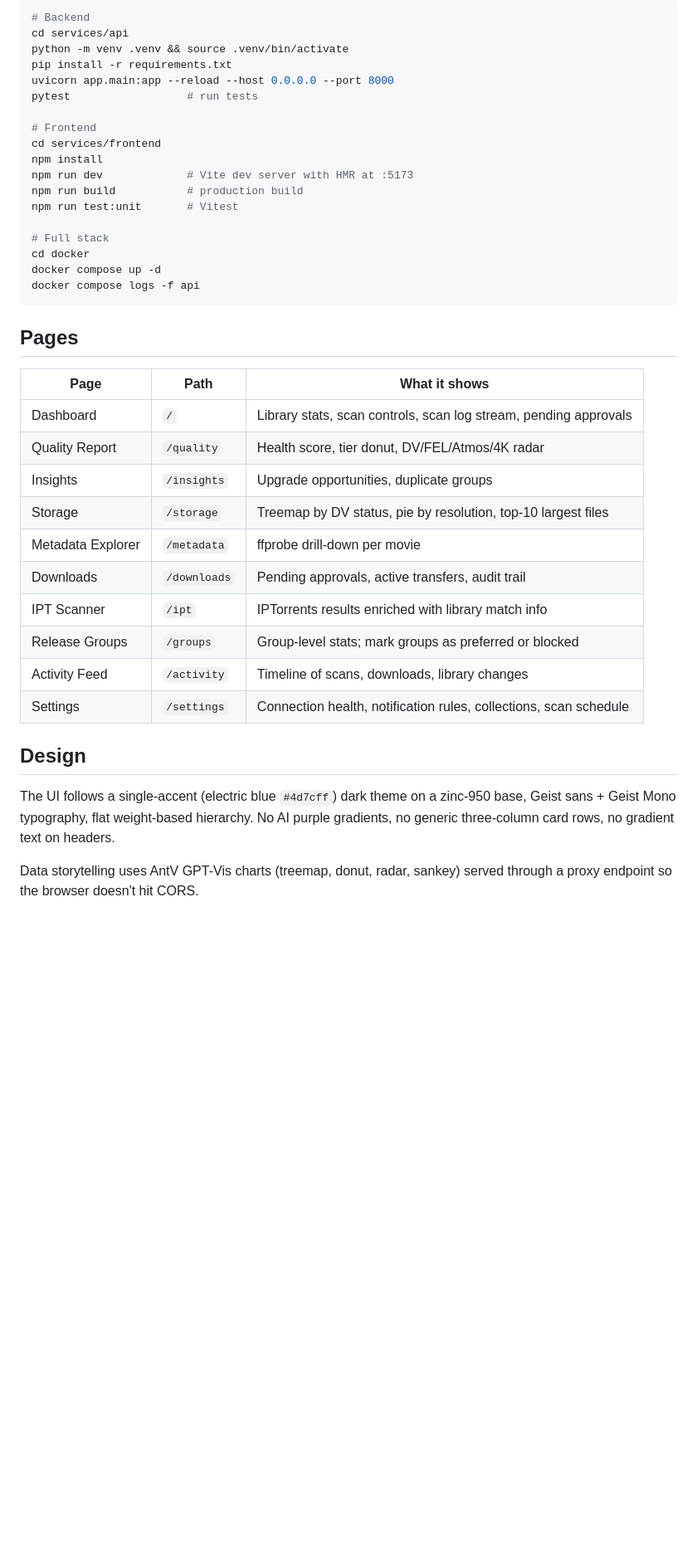
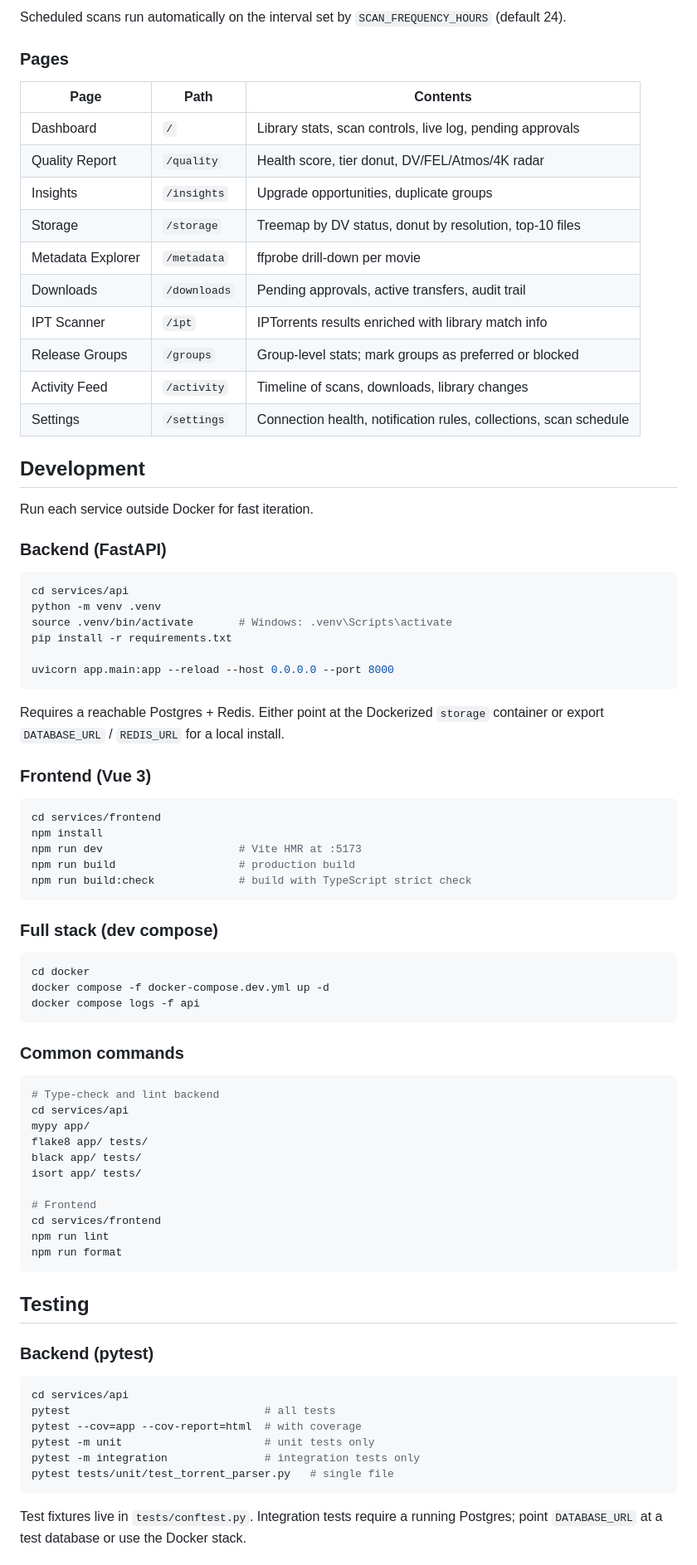
Before and after one commit to rohanpandula/FELScanner, a Markdown page: README.md, the part around one of its changes. Shown at 83% size. GitHub-like rendering; blank space fills up the shorter version.

````diff
--- a/README.md
+++ b/README.md
@@ -103,33 +124,14 @@ If Plex / Radarr / qBittorrent live on a custom Docker network with their own LA
 
-```bash
-# Backend
-cd services/api
-python -m venv .venv && source .venv/bin/activate
-pip install -r requirements.txt
-uvicorn app.main:app --reload --host 0.0.0.0 --port 8000
-pytest                  # run tests
+Scheduled scans run automatically on the interval set by `SCAN_FREQUENCY_HOURS` (default 24).
 
-# Frontend
-cd services/frontend
-npm install
-npm run dev             # Vite dev server with HMR at :5173
-npm run build           # production build
-npm run test:unit       # Vitest
+### Pages
 
-# Full stack
-cd docker
-docker compose up -d
-docker compose logs -f api
-```
-
-## Pages
-
-| Page | Path | What it shows |
-|------|------|---------------|
-| Dashboard | `/` | Library stats, scan controls, scan log stream, pending approvals |
+| Page | Path | Contents |
+|------|------|----------|
+| Dashboard | `/` | Library stats, scan controls, live log, pending approvals |
 | Quality Report | `/quality` | Health score, tier donut, DV/FEL/Atmos/4K radar |
 | Insights | `/insights` | Upgrade opportunities, duplicate groups |
-| Storage | `/storage` | Treemap by DV status, pie by resolution, top-10 largest files |
+| Storage | `/storage` | Treemap by DV status, donut by resolution, top-10 files |
 | Metadata Explorer | `/metadata` | ffprobe drill-down per movie |
 | Downloads | `/downloads` | Pending approvals, active transfers, audit trail |
 | IPT Scanner | `/ipt` | IPTorrents results enriched with library match info |
@@ -137,8 +139,69 @@ docker compose logs -f api
 | Activity Feed | `/activity` | Timeline of scans, downloads, library changes |
 | Settings | `/settings` | Connection health, notification rules, collections, scan schedule |
 
-## Design
+## Development
 
-The UI follows a single-accent (electric blue `#4d7cff`) dark theme on a zinc-950 base, Geist sans + Geist Mono typography, flat weight-based hierarchy. No AI purple gradients, no generic three-column card rows, no gradient text on headers.
+Run each service outside Docker for fast iteration.
 
-Data storytelling uses AntV GPT-Vis charts (treemap, donut, radar, sankey) served through a proxy endpoint so the browser doesn't hit CORS.
+### Backend (FastAPI)
+
+```bash
+cd services/api
+python -m venv .venv
+source .venv/bin/activate       # Windows: .venv\Scripts\activate
+pip install -r requirements.txt
+
+uvicorn app.main:app --reload --host 0.0.0.0 --port 8000
+```
+
+Requires a reachable Postgres + Redis. Either point at the Dockerized `storage` container or export `DATABASE_URL` / `REDIS_URL` for a local install.
+
+### Frontend (Vue 3)
+
+```bash
+cd services/frontend
+npm install
+npm run dev                     # Vite HMR at :5173
+npm run build                   # production build
+npm run build:check             # build with TypeScript strict check
+```
+
+### Full stack (dev compose)
+
+```bash
+cd docker
+docker compose -f docker-compose.dev.yml up -d
+docker compose logs -f api
+```
+
+### Common commands
+
+```bash
+# Type-check and lint backend
+cd services/api
+mypy app/
+flake8 app/ tests/
+black app/ tests/
+isort app/ tests/
+
+# Frontend
+cd services/frontend
+npm run lint
+npm run format
+```
+
+## Testing
+
+### Backend (pytest)
+
+```bash
+cd services/api
+pytest                              # all tests
+pytest --cov=app --cov-report=html  # with coverage
+pytest -m unit                      # unit tests only
+pytest -m integration               # integration tests only
+pytest tests/unit/test_torrent_parser.py   # single file
+```
+
+Test fixtures live in `tests/conftest.py`. Integration tests require a running Postgres; point `DATABASE_URL` at a test database or use the Docker stack.
+
````
Also changed, not shown: other parts of README.md (+107 -45 lines).
